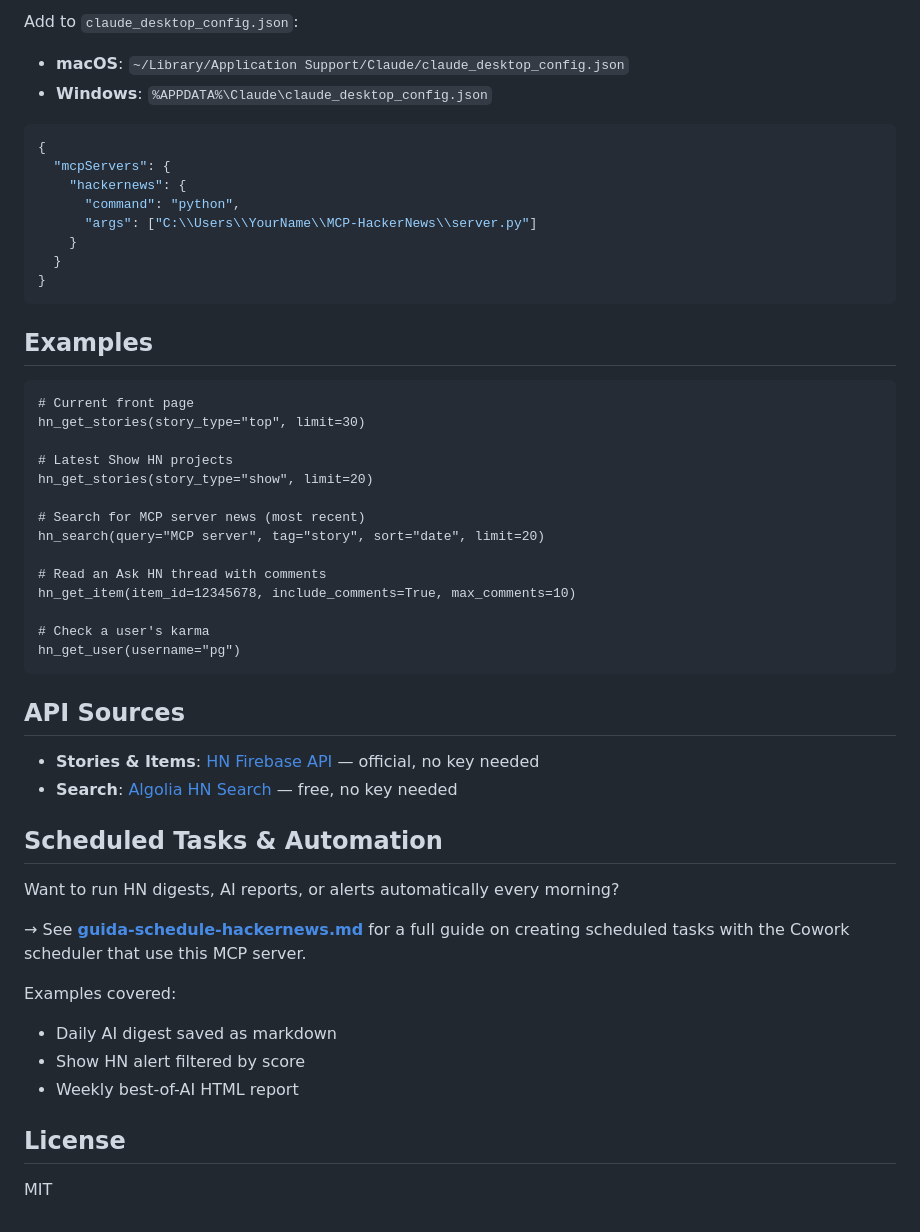
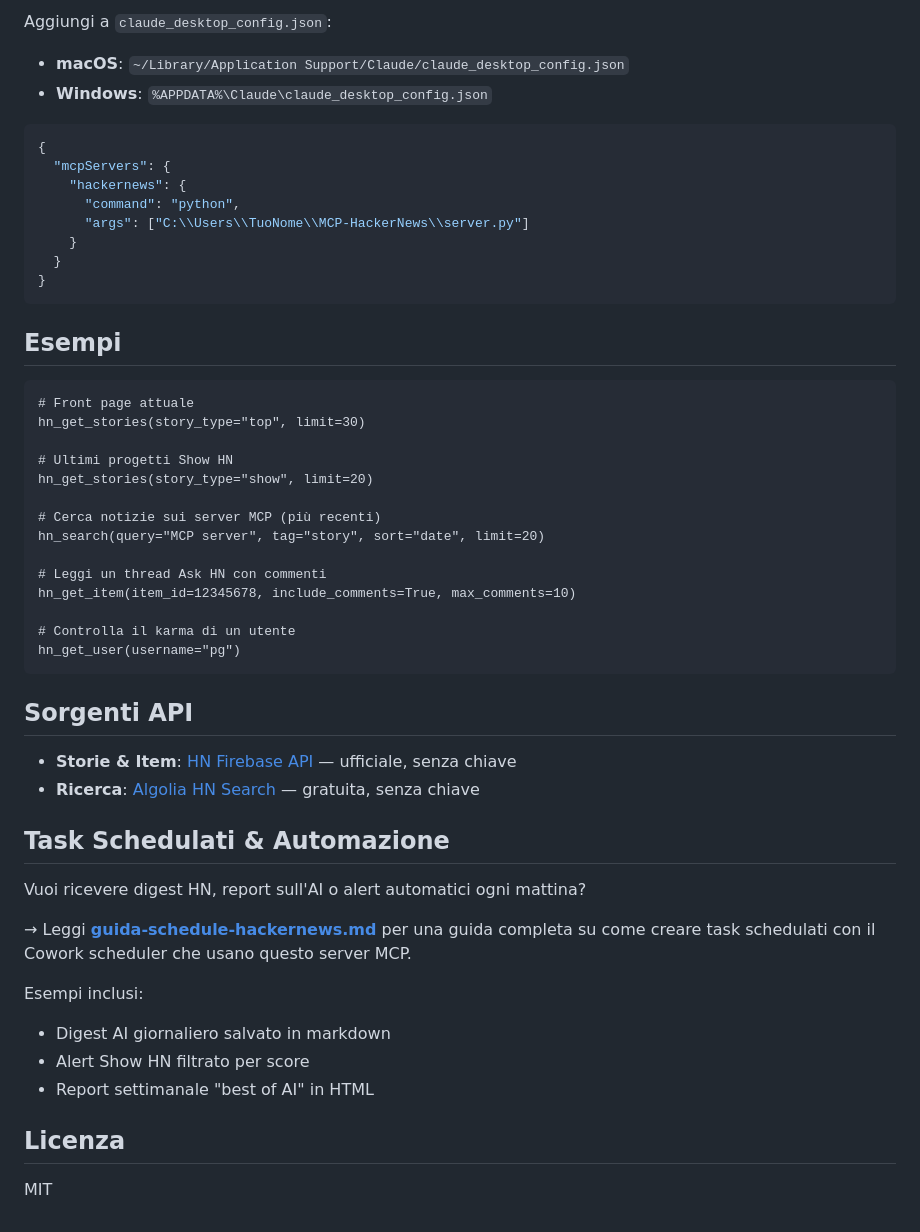
Before and after one commit to Attilio81/MCP-HackerNews, a Markdown page: README.md, the part around one of its changes. Drawn GitHub-style.

````diff
--- a/README.md
+++ b/README.md
@@ -91,5 +91,5 @@ Restart Claude Code after saving.
 
-Add to `claude_desktop_config.json`:
+Aggiungi a `claude_desktop_config.json`:
 
 - **macOS**: `~/Library/Application Support/Claude/claude_desktop_config.json`
 - **Windows**: `%APPDATA%\Claude\claude_desktop_config.json`
@@ -99,47 +99,47 @@ Add to `claude_desktop_config.json`:
   "mcpServers": {
     "hackernews": {
       "command": "python",
-      "args": ["C:\\Users\\YourName\\MCP-HackerNews\\server.py"]
+      "args": ["C:\\Users\\TuoNome\\MCP-HackerNews\\server.py"]
     }
   }
 }
 ```
 
-## Examples
+## Esempi
 
 ```
-# Current front page
+# Front page attuale
 hn_get_stories(story_type="top", limit=30)
 
-# Latest Show HN projects
+# Ultimi progetti Show HN
 hn_get_stories(story_type="show", limit=20)
 
-# Search for MCP server news (most recent)
+# Cerca notizie sui server MCP (più recenti)
 hn_search(query="MCP server", tag="story", sort="date", limit=20)
 
-# Read an Ask HN thread with comments
+# Leggi un thread Ask HN con commenti
 hn_get_item(item_id=12345678, include_comments=True, max_comments=10)
 
-# Check a user's karma
+# Controlla il karma di un utente
 hn_get_user(username="pg")
 ```
 
-## API Sources
+## Sorgenti API
 
-- **Stories & Items**: [HN Firebase API](https://github.com/HackerNews/API) — official, no key needed
-- **Search**: [Algolia HN Search](https://hn.algolia.com/api) — free, no key needed
+- **Storie & Item**: [HN Firebase API](https://github.com/HackerNews/API) — ufficiale, senza chiave
+- **Ricerca**: [Algolia HN Search](https://hn.algolia.com/api) — gratuita, senza chiave
 
-## Scheduled Tasks & Automation
+## Task Schedulati & Automazione
 
-Want to run HN digests, AI reports, or alerts automatically every morning?
+Vuoi ricevere digest HN, report sull'AI o alert automatici ogni mattina?
 
-→ See [**guida-schedule-hackernews.md**](guida-schedule-hackernews.md) for a full guide on creating scheduled tasks with the Cowork scheduler that use this MCP server.
+→ Leggi [**guida-schedule-hackernews.md**](guida-schedule-hackernews.md) per una guida completa su come creare task schedulati con il Cowork scheduler che usano questo server MCP.
 
-Examples covered:
-- Daily AI digest saved as markdown
-- Show HN alert filtered by score
-- Weekly best-of-AI HTML report
+Esempi inclusi:
+- Digest AI giornaliero salvato in markdown
+- Alert Show HN filtrato per score
+- Report settimanale "best of AI" in HTML
 
-## License
+## Licenza
 
 MIT
````
Also changed, not shown: other parts of README.md (+23 -23 lines).
